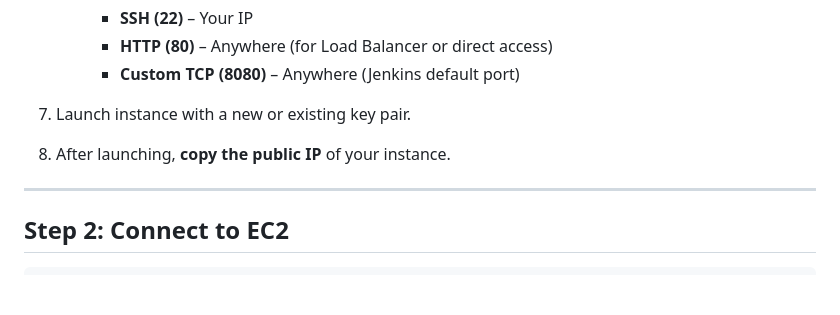
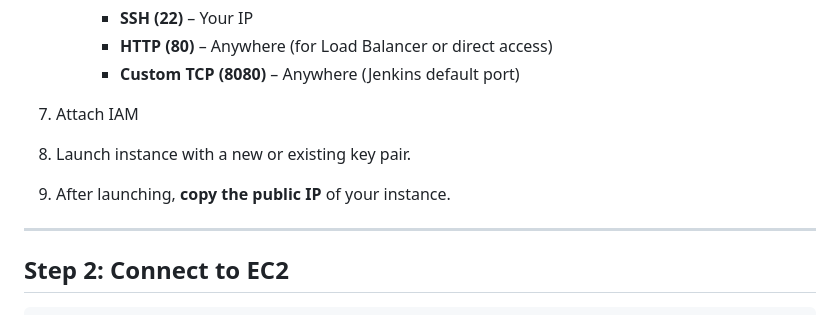
Before and after one commit to arumullayaswanth/immutable-ami-packer-deploy, a Markdown page: README.md, the part around the change. Drawn GitHub-style; blank space fills up the shorter version.

```diff
--- a/README.md
+++ b/README.md
@@ -14,8 +14,9 @@
      * **SSH (22)** – Your IP
      * **HTTP (80)** – Anywhere (for Load Balancer or direct access)
      * **Custom TCP (8080)** – Anywhere (Jenkins default port)
-7. Launch instance with a new or existing key pair.
-8. After launching, **copy the public IP** of your instance.
+7. Attach IAM
+8. Launch instance with a new or existing key pair.
+9. After launching, **copy the public IP** of your instance.
 
 ---
 
```
